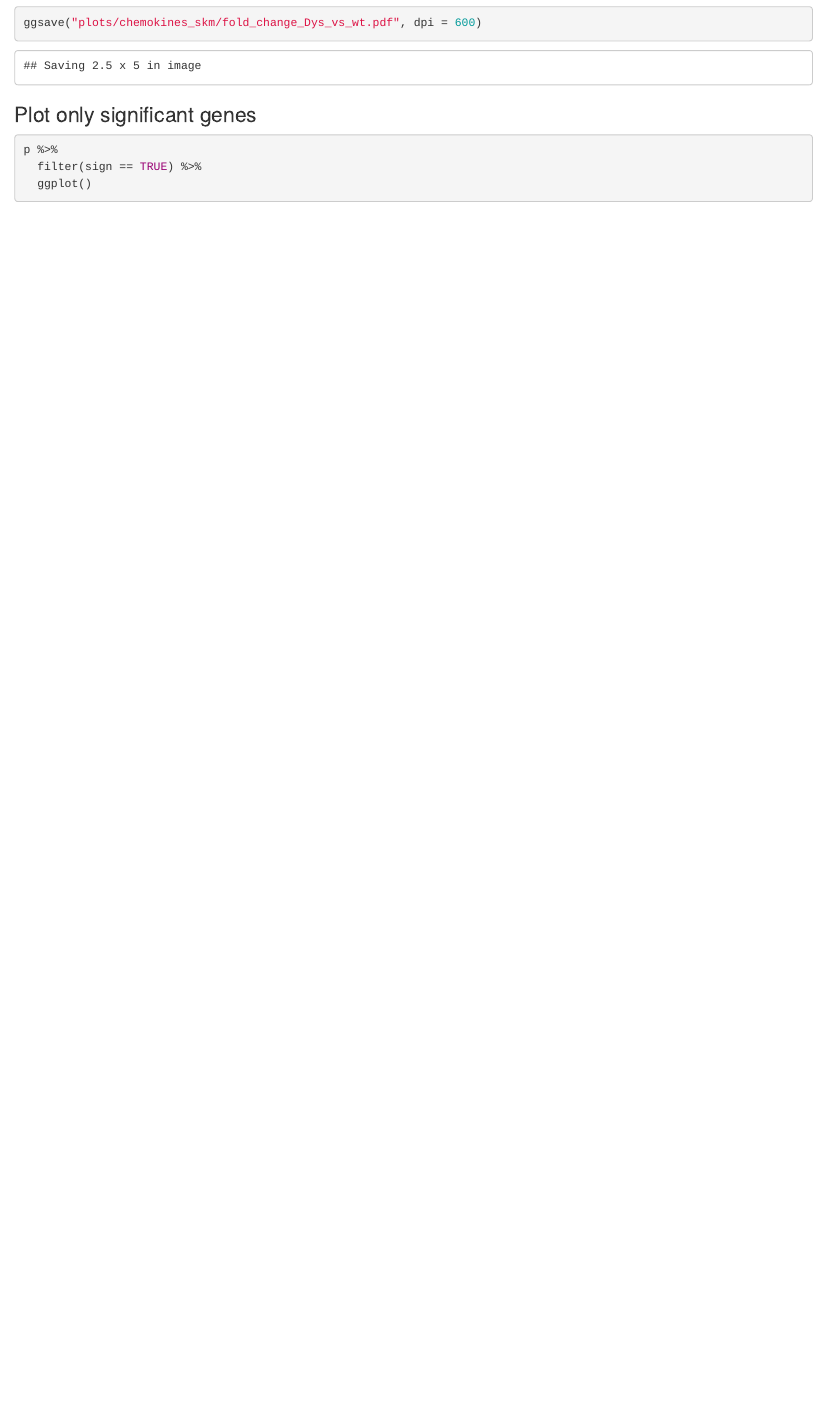
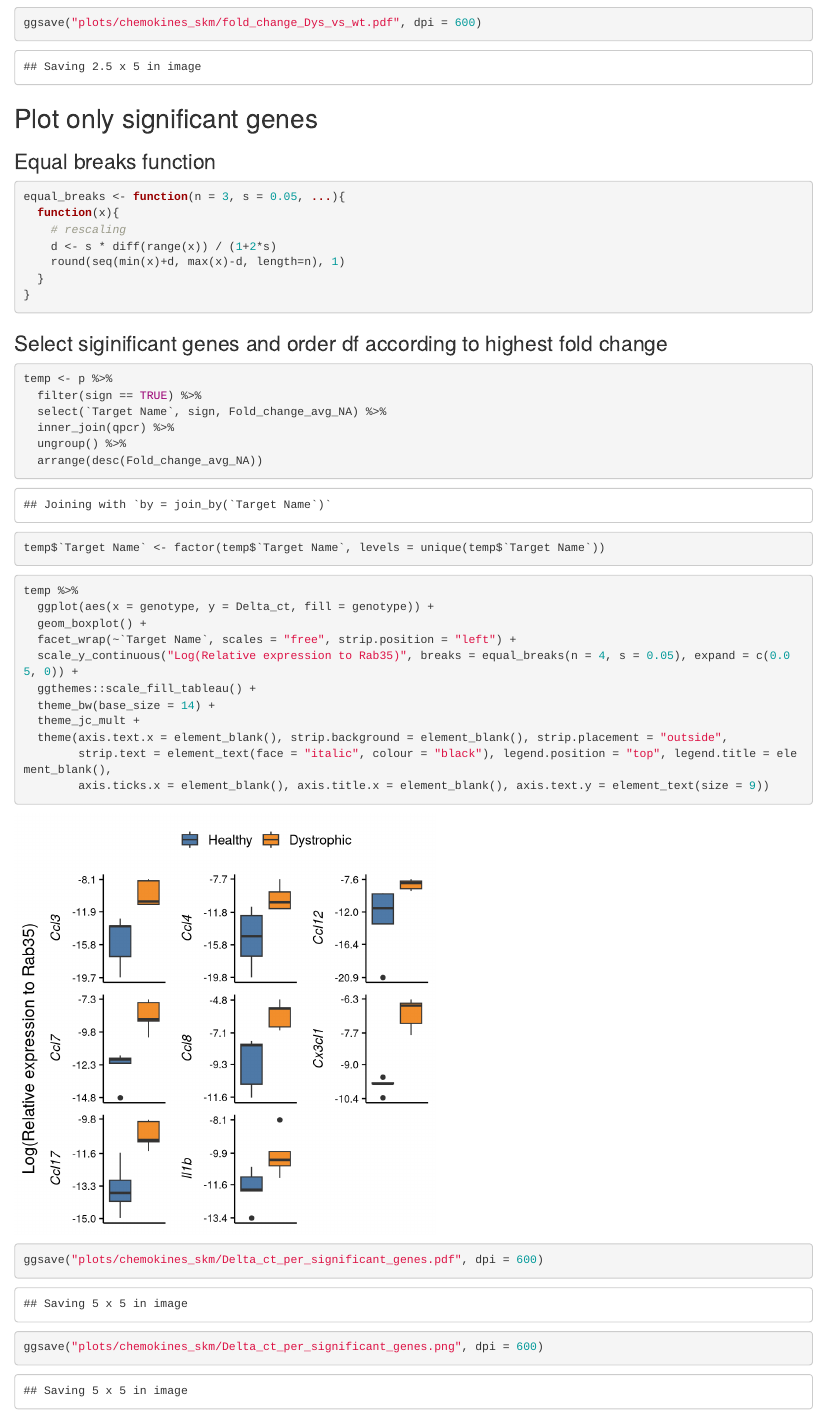
Before and after one commit to SCIL-leuven/PDGFRB_muscle, an R Markdown document (Chemokine analysis in skeletal muscle.Rmd): the page in a window 1100 px wide, from 9560 px down before the commit and from 9550 px down after it, so that both start at the same text. Rendered offline with R 4.5, knitr and Pandoc, with nearby package versions.

Commit message:
Included significant gene plot

````diff
--- a/Chemokine analysis in skeletal muscle.Rmd
+++ b/Chemokine analysis in skeletal muscle.Rmd
@@ -264,9 +264,42 @@ p %>%
 ggsave("plots/chemokines_skm/fold_change_Dys_vs_wt.pdf", dpi = 600)
 ```
 
-### Plot only significant genes
+## Plot only significant genes
+### Equal breaks function
 ```{r}
-p %>%
+equal_breaks <- function(n = 3, s = 0.05, ...){
+  function(x){
+    # rescaling
+    d <- s * diff(range(x)) / (1+2*s)
+    round(seq(min(x)+d, max(x)-d, length=n), 1)
+  }
+}
+```
+
+
+### Select siginificant genes and order df according to highest fold change
+```{r fig.height=4, fig.width=6}
+temp <- p %>%
   filter(sign == TRUE) %>%
-  ggplot()
+  select(`Target Name`, sign, Fold_change_avg_NA) %>%
+  inner_join(qpcr) %>%
+  ungroup() %>%
+  arrange(desc(Fold_change_avg_NA))
+temp$`Target Name` <- factor(temp$`Target Name`, levels = unique(temp$`Target Name`))
 ```
+
+```{r fig.height=5, fig.width=5}
+temp %>%
+  ggplot(aes(x = genotype, y = Delta_ct, fill = genotype)) +
+  geom_boxplot() +
+  facet_wrap(~`Target Name`, scales = "free", strip.position = "left") +
+  scale_y_continuous("Log(Relative expression to Rab35)", breaks = equal_breaks(n = 4, s = 0.05), expand = c(0.05, 0)) +
+  ggthemes::scale_fill_tableau() +
+  theme_bw(base_size = 14) +
+  theme_jc_mult +
+  theme(axis.text.x = element_blank(), strip.background = element_blank(), strip.placement = "outside",
+        strip.text = element_text(face = "italic", colour = "black"), legend.position = "top", legend.title = element_blank(),
+        axis.ticks.x = element_blank(), axis.title.x = element_blank(), axis.text.y = element_text(size = 9))
+ggsave("plots/chemokines_skm/Delta_ct_per_significant_genes.pdf", dpi = 600)
+ggsave("plots/chemokines_skm/Delta_ct_per_significant_genes.png", dpi = 600)
+```
````
Also changed, not shown: Chemokine_analysis_in_skeletal_muscle.html, plots/chemokines_skm/Delta_ct_per_gene.pdf, plots/chemokines_skm/Delta_ct_per_significant_genes.pdf (added), plots/chemokines_skm/Delta_ct_per_significant_genes.png (added), plots/chemokines_skm/fold_change_Dys_vs_wt.pdf, Chemokine analysis in skeletal muscle.Rmd (2 more changed lines).
